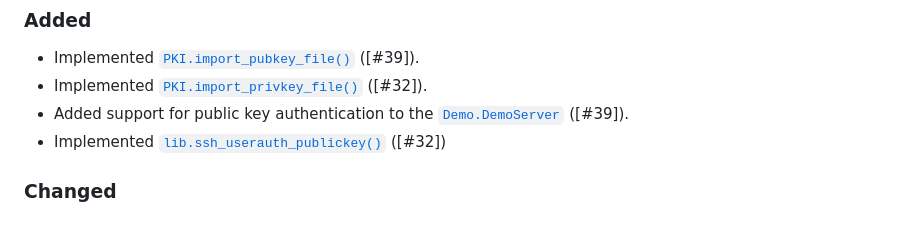
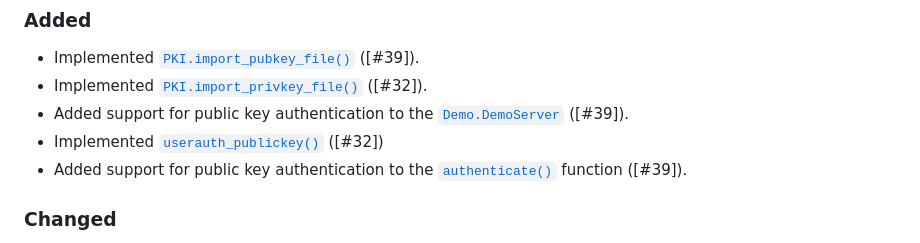
Before and after one commit to JuliaWeb/LibSSH.jl, a Markdown page: docs/src/changelog.md, the part around the change. GitHub-like rendering.

```diff
--- a/docs/src/changelog.md
+++ b/docs/src/changelog.md
@@ -14,7 +14,9 @@ Changelog](https://keepachangelog.com).
 - Implemented [`PKI.import_privkey_file()`](@ref) ([#32]).
 - Added support for public key authentication to the [`Demo.DemoServer`](@ref)
   ([#39]).
-- Implemented [`lib.ssh_userauth_publickey()`](@ref) ([#32])
+- Implemented [`userauth_publickey()`](@ref) ([#32])
+- Added support for public key authentication to the [`authenticate()`](@ref)
+  function ([#39]).
 
 ### Changed
 - Made the finalizers for [`Session`](@ref), [`SshChannel`](@ref), and
```
